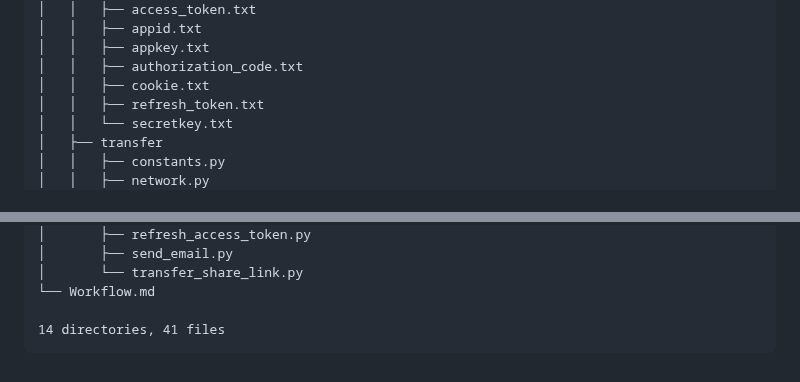
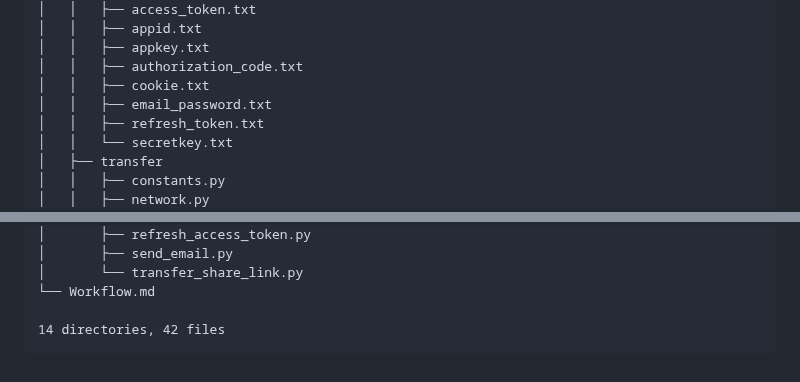
Before and after one commit to huangspro/BaiduCloudauto, a Markdown page: Structure.md, 2 parts joined by grey strips. Drawn GitHub-style.

````diff
--- a/Structure.md
+++ b/Structure.md
@@ -36,6 +36,7 @@
 │   │   ├── appkey.txt
 │   │   ├── authorization_code.txt
 │   │   ├── cookie.txt
+│   │   ├── email_password.txt
 │   │   ├── refresh_token.txt
 │   │   └── secretkey.txt
 │   ├── transfer
@@ -55,5 +56,5 @@
 │       └── transfer_share_link.py
 └── Workflow.md
 
-14 directories, 41 files
+14 directories, 42 files
 ```
````
Also changed, not shown: Implement.md (+15 -8 lines), imgs/page.png, 1 other file.
